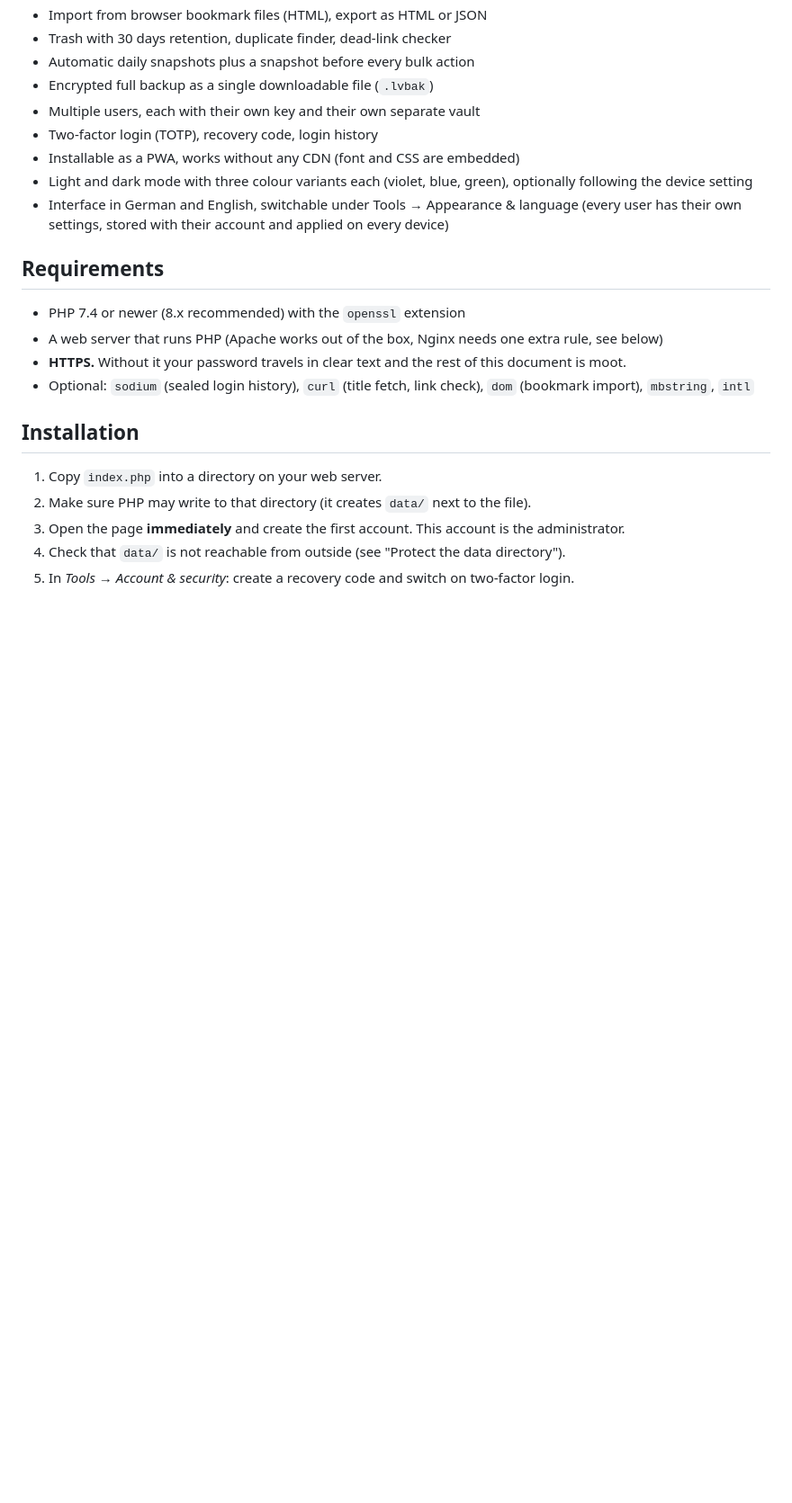
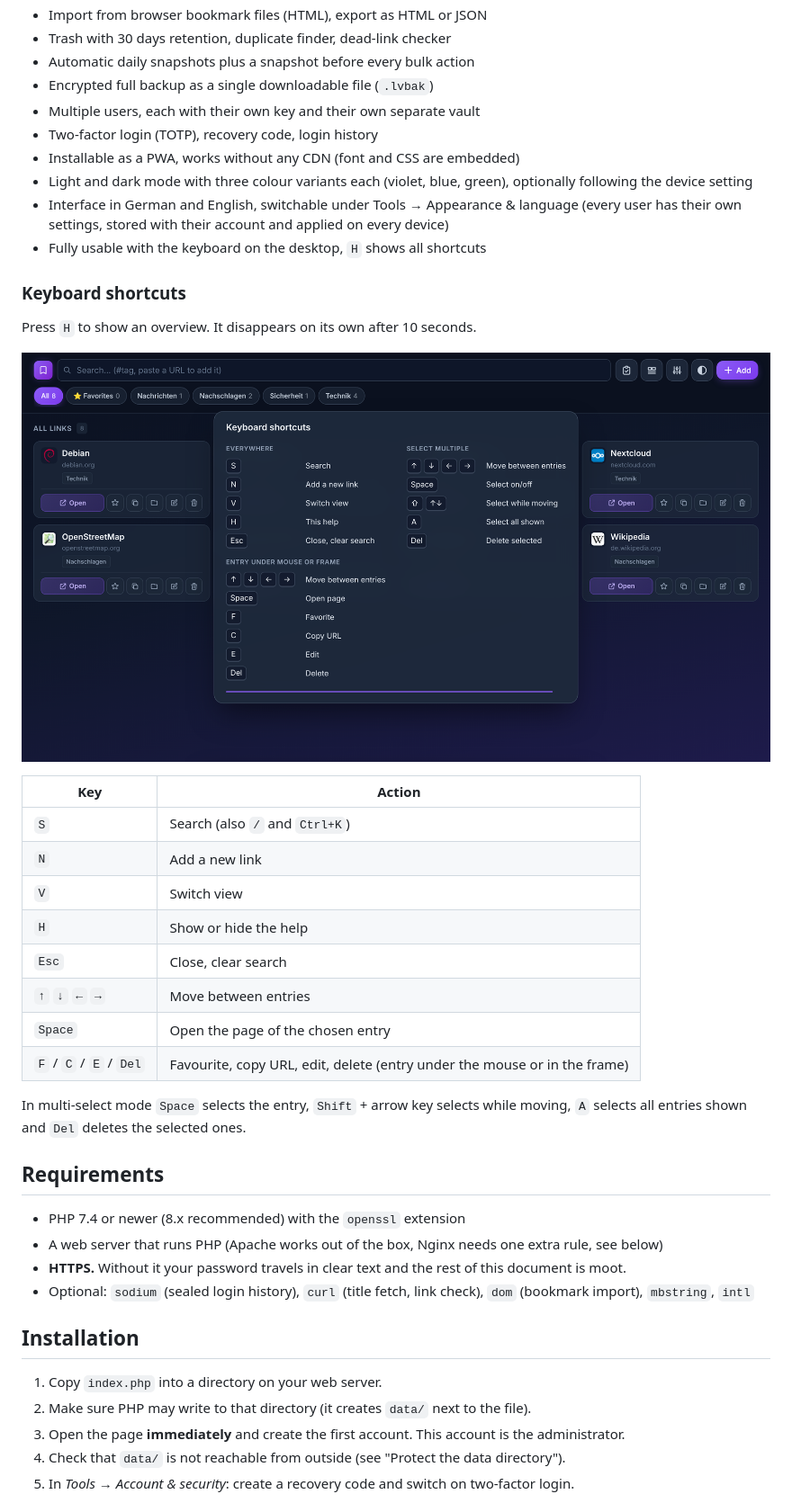
Before and after one commit to burnersen/LinkVault, a Markdown page: README.en.md, the part around the change. Shown at 90% size. GitHub-like rendering; pictures changed too: docs/shortcuts.en.png (added); blank space fills up the shorter version.

```diff
--- a/README.en.md
+++ b/README.en.md
@@ -24,6 +24,26 @@ Upload `index.php`, open it in the browser, create the first account. That's the
 - Installable as a PWA, works without any CDN (font and CSS are embedded)
 - Light and dark mode with three colour variants each (violet, blue, green), optionally following the device setting
 - Interface in German and English, switchable under Tools → Appearance & language (every user has their own settings, stored with their account and applied on every device)
+- Fully usable with the keyboard on the desktop, `H` shows all shortcuts
+
+### Keyboard shortcuts
+
+Press `H` to show an overview. It disappears on its own after 10 seconds.
+
+![Overview of the keyboard shortcuts](docs/shortcuts.en.png)
+
+| Key | Action |
+|---|---|
+| `S` | Search (also `/` and `Ctrl+K`) |
+| `N` | Add a new link |
+| `V` | Switch view |
+| `H` | Show or hide the help |
+| `Esc` | Close, clear search |
+| `↑` `↓` `←` `→` | Move between entries |
+| `Space` | Open the page of the chosen entry |
+| `F` / `C` / `E` / `Del` | Favourite, copy URL, edit, delete (entry under the mouse or in the frame) |
+
+In multi-select mode `Space` selects the entry, `Shift` + arrow key selects while moving, `A` selects all entries shown and `Del` deletes the selected ones.
 
 ## Requirements
 
```
Also changed, not shown: README.md (+20 -0 lines), docs/shortcuts.png (added).
